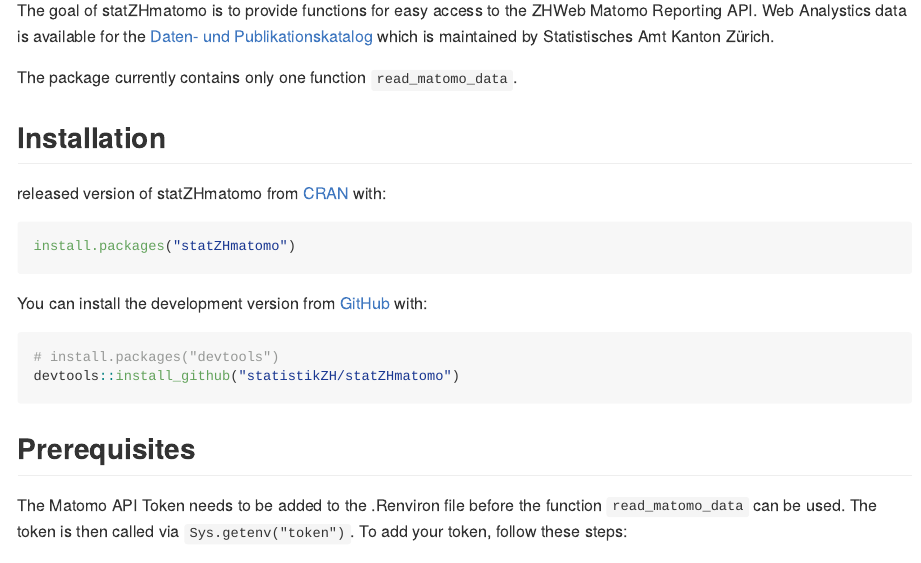
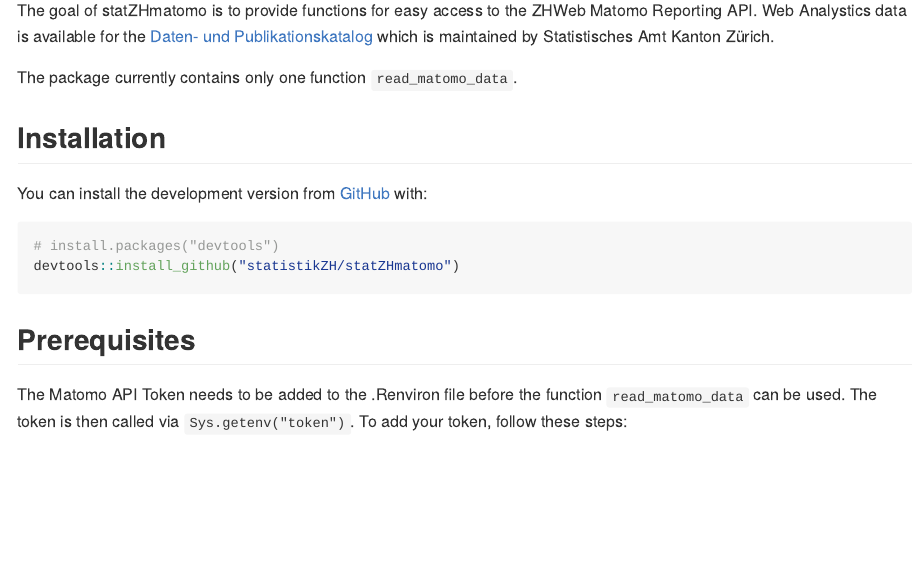
Before and after one commit to statistikZH/statZHmatomo, an R Markdown document (README.Rmd): the page in a window 1100 px wide, from 110 px down. The pictures show the output file README.md that the author committed with the source, drawn offline in the style of GitHub.

Commit message:
Edit readme

````diff
--- a/README.Rmd
+++ b/README.Rmd
@@ -24,11 +24,6 @@
 
 ## Installation
 
-released version of statZHmatomo from [CRAN](https://CRAN.R-project.org) with:
-
-``` r
-install.packages("statZHmatomo")
-```
 You can install the development version from [GitHub](https://github.com/) with:
 
 ``` r
````
Also changed, not shown: README.md.
